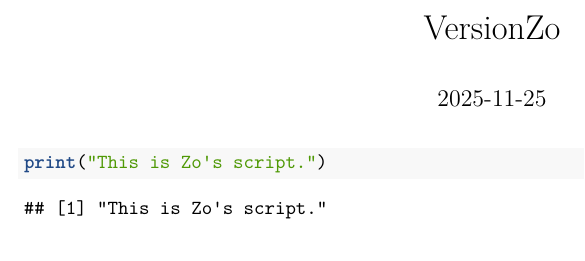
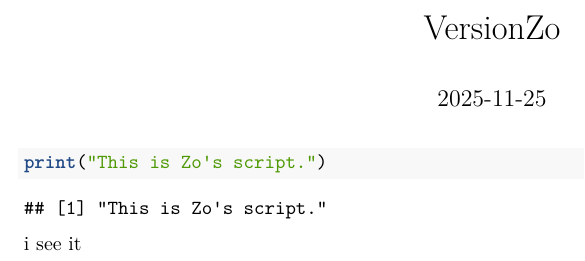
Before and after one commit to zkupelian/Group5-490Z, an R Markdown document (VersionZo.Rmd): part of the page, cut so that both start at the same text. Rendered offline with R 4.5, knitr and Pandoc, then LaTeX, with nearby package versions.

Commit message:
Update VersionZo.Rmd

````diff
--- a/VersionZo.Rmd
+++ b/VersionZo.Rmd
@@ -7,3 +7,4 @@ date: "2025-11-25"
 ```{r}
 print("This is Zo's script.")
 ```
+i see it
````
